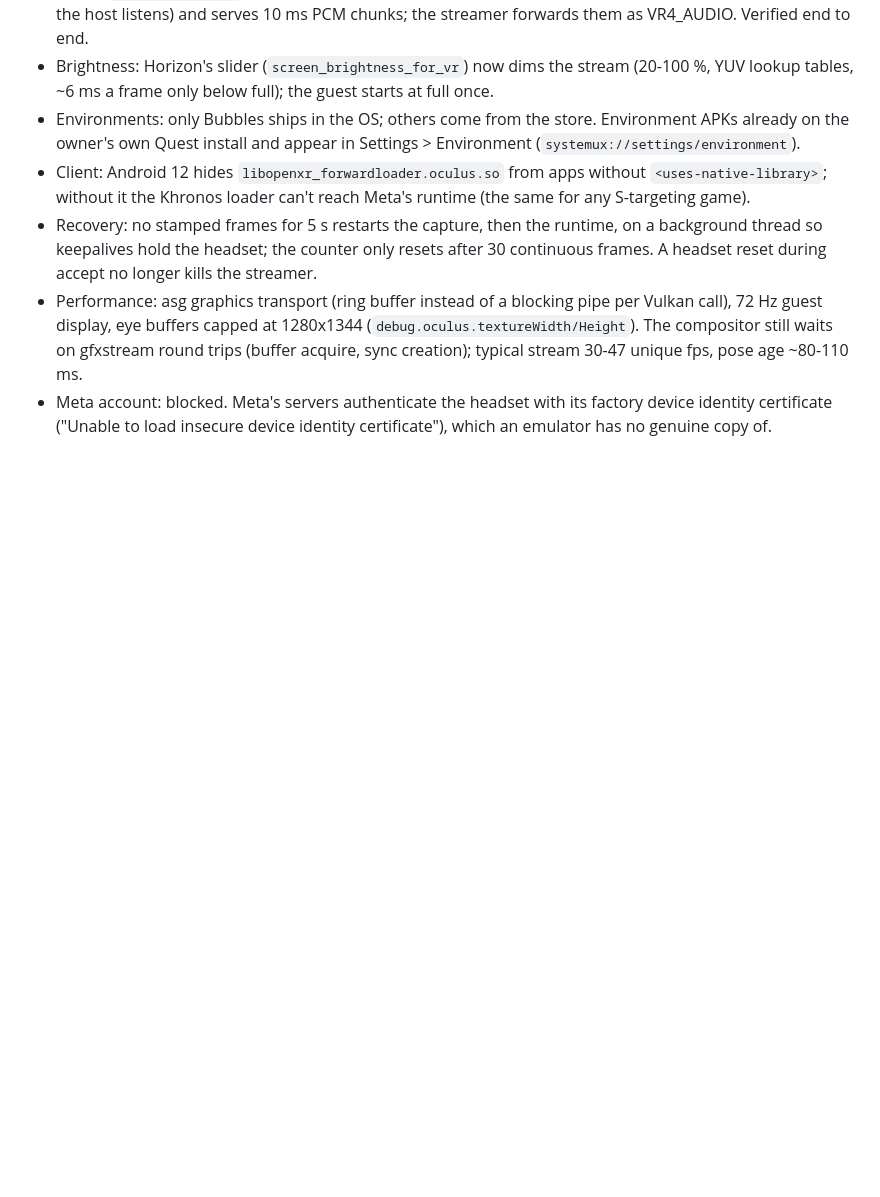
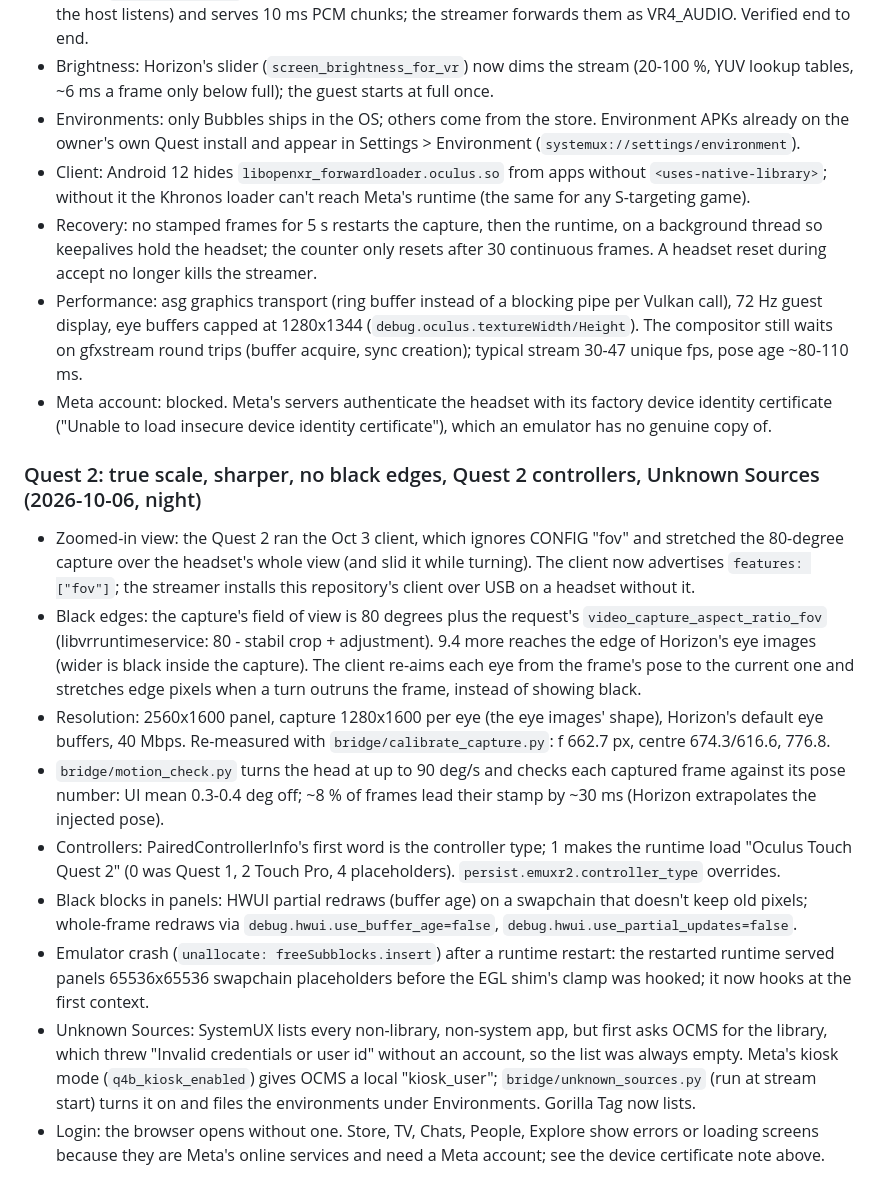
Before and after one commit to shlingusjambo-glitch/EmuXR2, a Markdown page: PROGRESS.md, the part around the change. Rendered like a GitHub page; blank space fills up the shorter version.

Commit message:
PROGRESS: Quest 2 scale/resolution/edges, controller type, panel redraws, crash fix, Unknown Sources

```diff
--- a/PROGRESS.md
+++ b/PROGRESS.md
@@ -392,3 +392,29 @@ All currently actionable code/build/deployment and regression checks are complet
   trips (buffer acquire, sync creation); typical stream 30-47 unique fps, pose age ~80-110 ms.
 - Meta account: blocked. Meta's servers authenticate the headset with its factory device identity certificate
   ("Unable to load insecure device identity certificate"), which an emulator has no genuine copy of.
+
+### Quest 2: true scale, sharper, no black edges, Quest 2 controllers, Unknown Sources (2026-10-06, night)
+
+- Zoomed-in view: the Quest 2 ran the Oct 3 client, which ignores CONFIG "fov" and stretched the 80-degree capture over
+  the headset's whole view (and slid it while turning). The client now advertises `features: ["fov"]`; the streamer
+  installs this repository's client over USB on a headset without it.
+- Black edges: the capture's field of view is 80 degrees plus the request's `video_capture_aspect_ratio_fov`
+  (libvrruntimeservice: 80 - stabil crop + adjustment). 9.4 more reaches the edge of Horizon's eye images (wider is
+  black inside the capture). The client re-aims each eye from the frame's pose to the current one and stretches edge
+  pixels when a turn outruns the frame, instead of showing black.
+- Resolution: 2560x1600 panel, capture 1280x1600 per eye (the eye images' shape), Horizon's default eye buffers,
+  40 Mbps. Re-measured with `bridge/calibrate_capture.py`: f 662.7 px, centre 674.3/616.6, 776.8.
+- `bridge/motion_check.py` turns the head at up to 90 deg/s and checks each captured frame against its pose number:
+  UI mean 0.3-0.4 deg off; ~8 % of frames lead their stamp by ~30 ms (Horizon extrapolates the injected pose).
+- Controllers: PairedControllerInfo's first word is the controller type; 1 makes the runtime load "Oculus Touch
+  Quest 2" (0 was Quest 1, 2 Touch Pro, 4 placeholders). `persist.emuxr2.controller_type` overrides.
+- Black blocks in panels: HWUI partial redraws (buffer age) on a swapchain that doesn't keep old pixels; whole-frame
+  redraws via `debug.hwui.use_buffer_age=false`, `debug.hwui.use_partial_updates=false`.
+- Emulator crash (`unallocate: freeSubblocks.insert`) after a runtime restart: the restarted runtime served panels
+  65536x65536 swapchain placeholders before the EGL shim's clamp was hooked; it now hooks at the first context.
+- Unknown Sources: SystemUX lists every non-library, non-system app, but first asks OCMS for the library, which threw
+  "Invalid credentials or user id" without an account, so the list was always empty. Meta's kiosk mode
+  (`q4b_kiosk_enabled`) gives OCMS a local "kiosk_user"; `bridge/unknown_sources.py` (run at stream start) turns it
+  on and files the environments under Environments. Gorilla Tag now lists.
+- Login: the browser opens without one. Store, TV, Chats, People, Explore show errors or loading screens because they
+  are Meta's online services and need a Meta account; see the device certificate note above.
```
